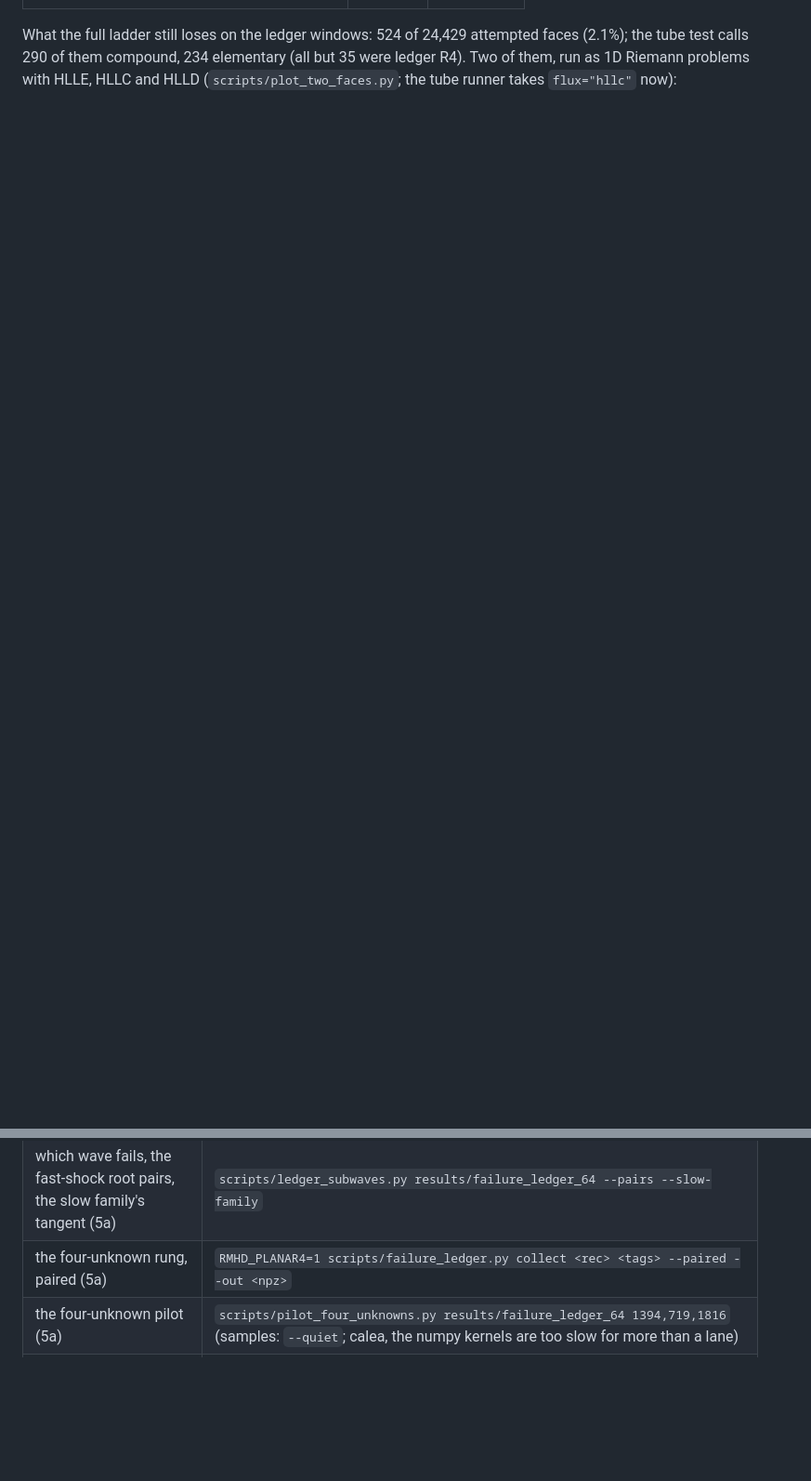
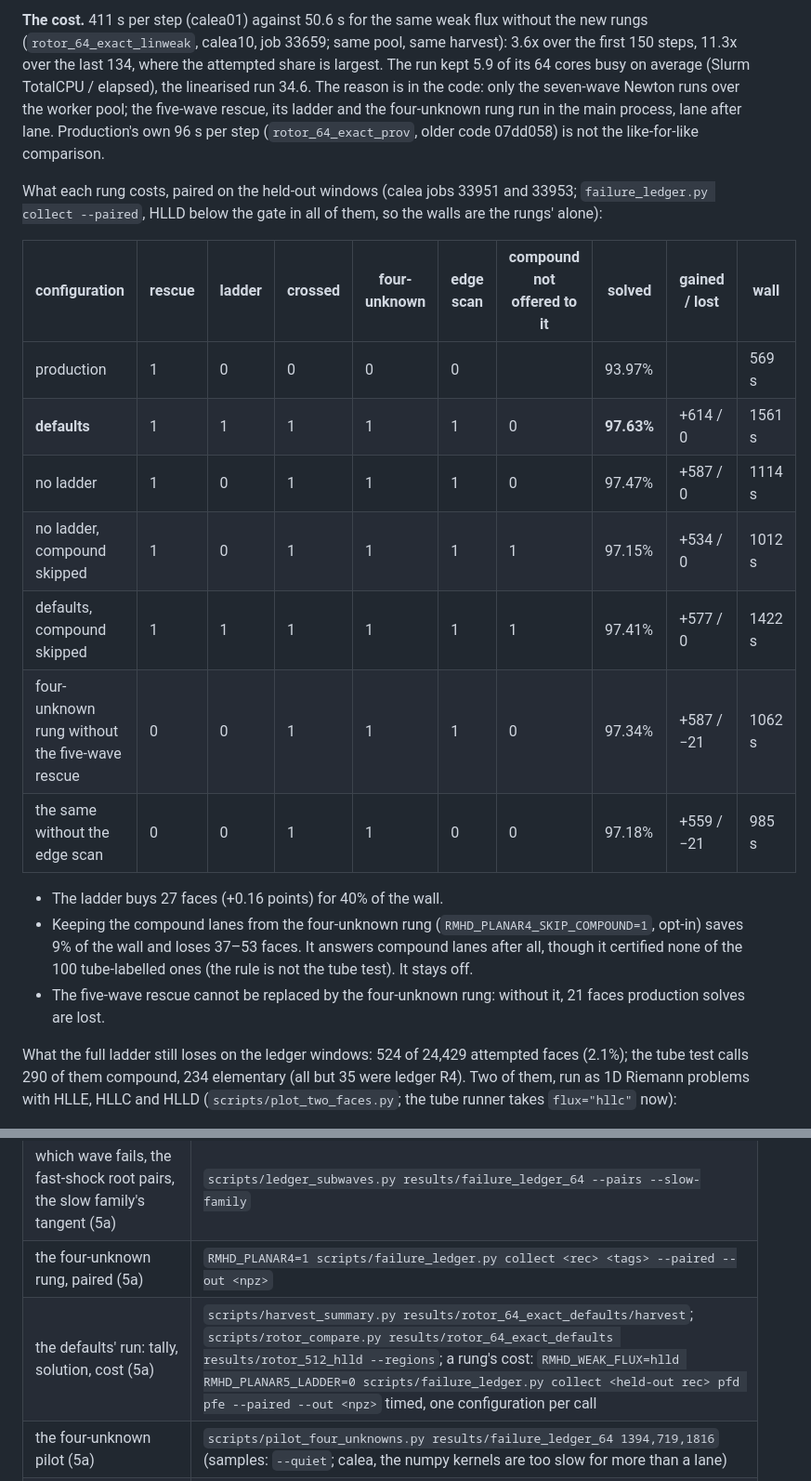
Before and after one commit to kemi2805/HLLD-AI, a Markdown page: docs/what_we_solve.md, 2 parts joined by grey strips. Shown at 93% size. Rendered like a GitHub page; blank space fills up the shorter version.

```diff
--- a/docs/what_we_solve.md
+++ b/docs/what_we_solve.md
@@ -1395,3 +1424,36 @@ From the coverage maps of the 64² run with the production defaults (first
+**The cost.** 411 s per step (calea01) against 50.6 s for the same weak flux
+without the new rungs (`rotor_64_exact_linweak`, calea10, job 33659; same
+pool, same harvest): 3.6x over the first 150 steps, 11.3x over the last 134,
+where the attempted share is largest. The run kept 5.9 of its 64 cores busy
+on average (Slurm TotalCPU / elapsed), the linearised run 34.6. The reason
+is in the code: only the seven-wave Newton runs over the worker pool; the
+five-wave rescue, its ladder and the four-unknown rung run in the main
+process, lane after lane. Production's own 96 s per step
+(`rotor_64_exact_prov`, older code 07dd058) is not the like-for-like
+comparison.
+
+What each rung costs, paired on the held-out windows (calea jobs 33951 and
+33953; `failure_ledger.py collect --paired`, HLLD below the gate in all of
+them, so the walls are the rungs' alone):
+
+| configuration | rescue | ladder | crossed | four-unknown | edge scan | compound not offered to it | solved | gained / lost | wall |
+|---|---|---|---|---|---|---|---|---|---|
+| production | 1 | 0 | 0 | 0 | 0 | | 93.97% | | 569 s |
+| **defaults** | 1 | 1 | 1 | 1 | 1 | 0 | **97.63%** | +614 / 0 | 1561 s |
+| no ladder | 1 | 0 | 1 | 1 | 1 | 0 | 97.47% | +587 / 0 | 1114 s |
+| no ladder, compound skipped | 1 | 0 | 1 | 1 | 1 | 1 | 97.15% | +534 / 0 | 1012 s |
+| defaults, compound skipped | 1 | 1 | 1 | 1 | 1 | 1 | 97.41% | +577 / 0 | 1422 s |
+| four-unknown rung without the five-wave rescue | 0 | 0 | 1 | 1 | 1 | 0 | 97.34% | +587 / −21 | 1062 s |
+| the same without the edge scan | 0 | 0 | 1 | 1 | 0 | 0 | 97.18% | +559 / −21 | 985 s |
+
+- The ladder buys 27 faces (+0.16 points) for 40% of the wall.
+- Keeping the compound lanes from the four-unknown rung
+  (`RMHD_PLANAR4_SKIP_COMPOUND=1`, opt-in) saves 9% of the wall and
+  loses 37–53 faces. It answers compound lanes after all, though it
+  certified none of the 100 tube-labelled ones (the rule is not the tube
+  test). It stays off.
+- The five-wave rescue cannot be replaced by the four-unknown rung: without
+  it, 21 faces production solves are lost.
 
 What the full ladder still loses on the ledger windows: 524 of 24,429
 attempted faces (2.1%); the tube test calls 290 of them compound, 234
@@ -1892,6 +1954,7 @@ who wants to repeat this.
 | a switch, paired against the ledger's recordings (5a) | `RMHD_FAST_EDGE_SCAN=1 scripts/failure_ledger.py collect <rec> pfa pfb pfc --paired --out <npz>` |
 | which wave fails, the fast-shock root pairs, the slow family's tangent (5a) | `scripts/ledger_subwaves.py results/failure_ledger_64 --pairs --slow-family` |
 | the four-unknown rung, paired (5a) | `RMHD_PLANAR4=1 scripts/failure_ledger.py collect <rec> <tags> --paired --out <npz>` |
+| the defaults' run: tally, solution, cost (5a) | `scripts/harvest_summary.py results/rotor_64_exact_defaults/harvest`; `scripts/rotor_compare.py results/rotor_64_exact_defaults results/rotor_512_hlld --regions`; a rung's cost: `RMHD_WEAK_FLUX=hlld RMHD_PLANAR5_LADDER=0 scripts/failure_ledger.py collect <held-out rec> pfd pfe --paired --out <npz>` timed, one configuration per call |
 | the four-unknown pilot (5a) | `scripts/pilot_four_unknowns.py results/failure_ledger_64 1394,719,1816` (samples: `--quiet`; calea, the numpy kernels are too slow for more than a lane) |
 | one planar Newton, iteration by iteration (5a) | `scripts/newton_trace.py results/failure_ledger_64 --lanes 719,1394` |
 | 128^2 census (5) | `RUN=results/rotor_128_exact TAG=128 sbatch scripts/calea_snapshot_census.sh` |
```
Also changed, not shown: other parts of docs/what_we_solve.md (+41 -12 lines), docs/GUIDE.md (+7 -1 lines), docs/figs/rotor_64_defaults_solver_t0.40.png (added), 2 other files.
